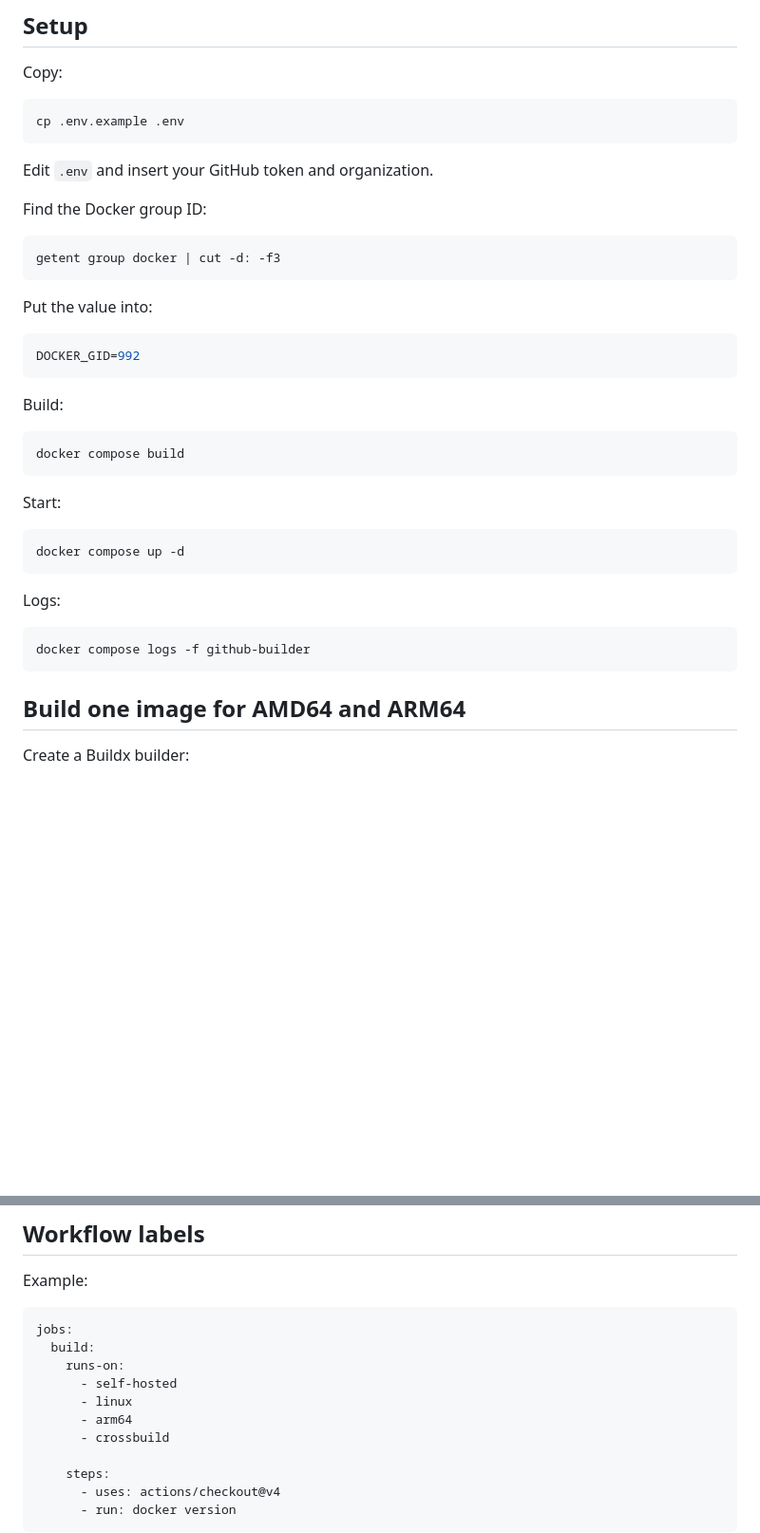
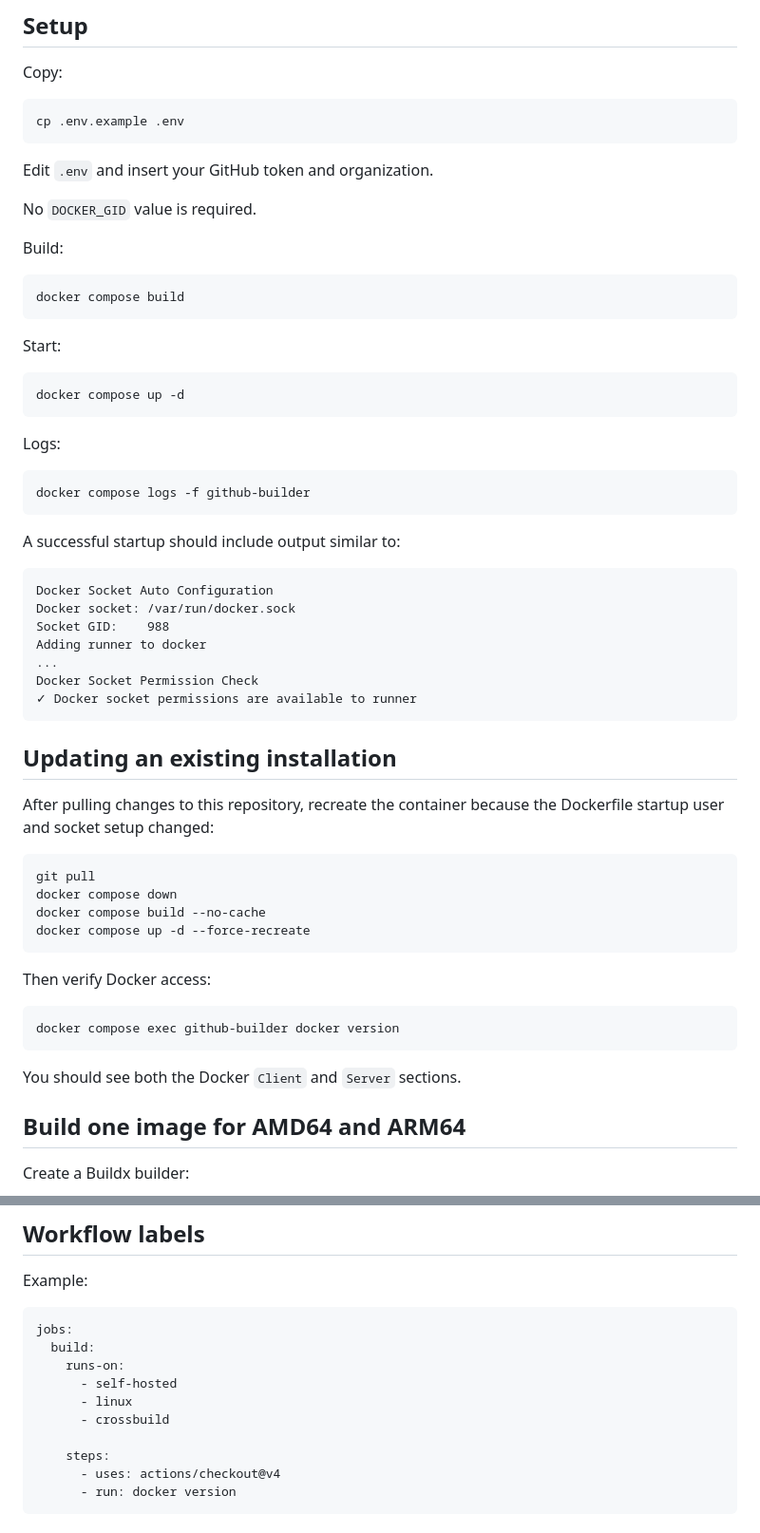
Before and after one commit to NekoSuneProjects/docker-github-runners, a Markdown page: README.md, 2 parts joined by grey strips. Shown at 95% size. Rendered like a GitHub page; blank space fills up the shorter version.

Commit message:
Document automatic Docker socket GID detection

````diff
--- a/README.md
+++ b/README.md
@@ -84,17 +106,7 @@ cp .env.example .env
 
 Edit `.env` and insert your GitHub token and organization.
 
-Find the Docker group ID:
-
-```bash
-getent group docker | cut -d: -f3
-```
-
-Put the value into:
-
-```env
-DOCKER_GID=992
-```
+No `DOCKER_GID` value is required.
 
 Build:
 
@@ -113,6 +125,38 @@ Logs:
 ```bash
 docker compose logs -f github-builder
 ```
+
+A successful startup should include output similar to:
+
+```text
+Docker Socket Auto Configuration
+Docker socket: /var/run/docker.sock
+Socket GID:    988
+Adding runner to docker
+...
+Docker Socket Permission Check
+✓ Docker socket permissions are available to runner
+```
+
+## Updating an existing installation
+
+After pulling changes to this repository, recreate the container because the
+Dockerfile startup user and socket setup changed:
+
+```bash
+git pull
+docker compose down
+docker compose build --no-cache
+docker compose up -d --force-recreate
+```
+
+Then verify Docker access:
+
+```bash
+docker compose exec github-builder docker version
+```
+
+You should see both the Docker `Client` and `Server` sections.
 
 ## Build one image for AMD64 and ARM64
 
@@ -167,7 +211,6 @@ jobs:
     runs-on:
       - self-hosted
       - linux
-      - arm64
       - crossbuild
 
     steps:
````
Also changed, not shown: other parts of README.md (+22 -0 lines).
